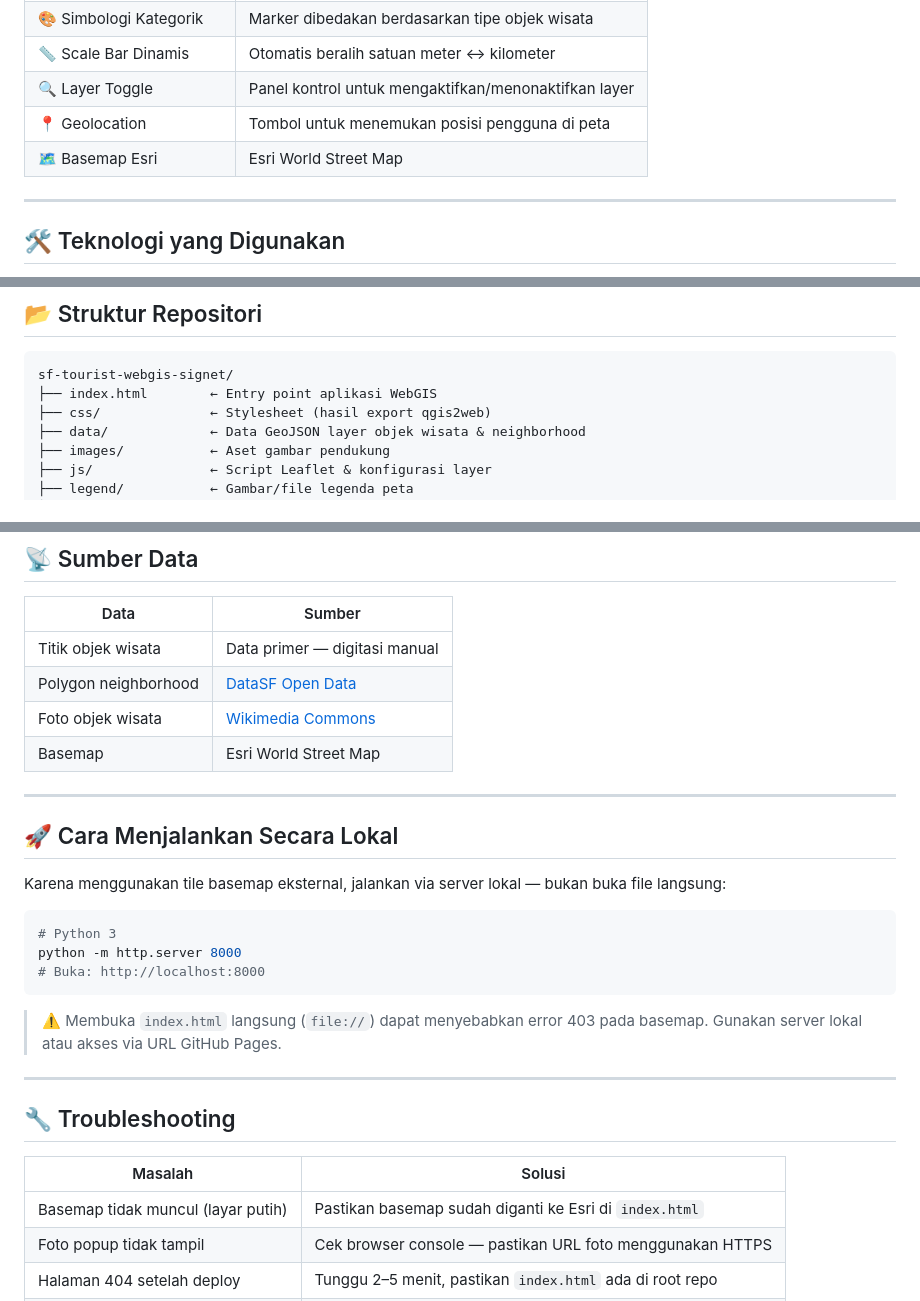
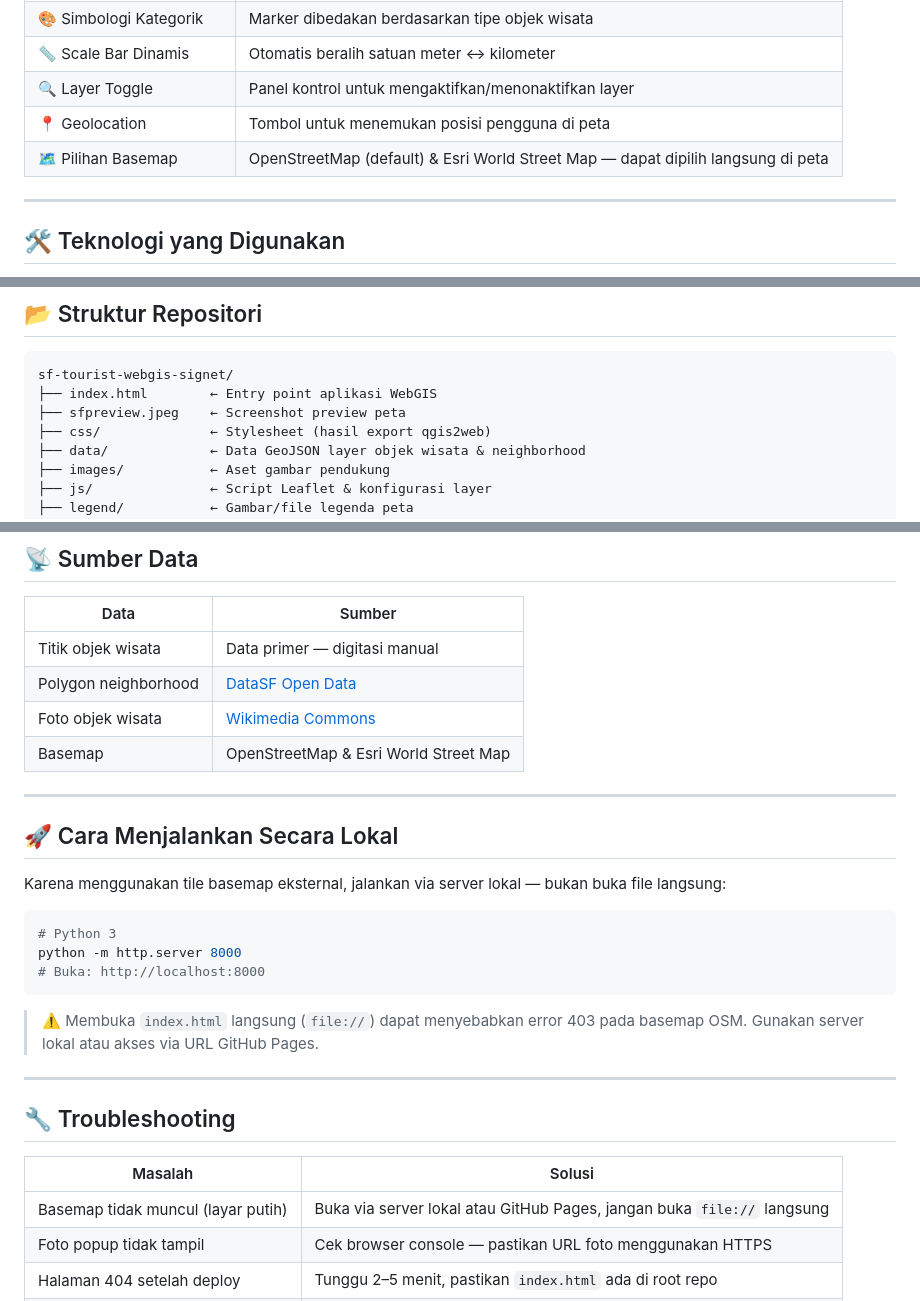
Before and after one commit to lior-pbl/sf-tourist-webgis-signet, a Markdown page: README.md, 3 parts joined by grey strips. GitHub-like rendering.

````diff
--- a/README.md
+++ b/README.md
@@ -24,7 +27,7 @@ Aplikasi WebGIS interaktif yang menampilkan persebaran objek wisata utama di San
 | 📏 Scale Bar Dinamis | Otomatis beralih satuan meter ↔ kilometer |
 | 🔍 Layer Toggle | Panel kontrol untuk mengaktifkan/menonaktifkan layer |
 | 📍 Geolocation | Tombol untuk menemukan posisi pengguna di peta |
-| 🗺️ Basemap Esri | Esri World Street Map |
+| 🗺️ Pilihan Basemap | OpenStreetMap (default) & Esri World Street Map — dapat dipilih langsung di peta |
 
 ---
 
@@ -42,6 +45,7 @@ Aplikasi WebGIS interaktif yang menampilkan persebaran objek wisata utama di San
 ```
 sf-tourist-webgis-signet/
 ├── index.html        ← Entry point aplikasi WebGIS
+├── sfpreview.jpeg    ← Screenshot preview peta
 ├── css/              ← Stylesheet (hasil export qgis2web)
 ├── data/             ← Data GeoJSON layer objek wisata & neighborhood
 ├── images/           ← Aset gambar pendukung
@@ -59,7 +63,7 @@ sf-tourist-webgis-signet/
 | Titik objek wisata | Data primer — digitasi manual |
 | Polygon neighborhood | [DataSF Open Data](https://data.sfgov.org/) |
 | Foto objek wisata | [Wikimedia Commons](https://commons.wikimedia.org/) |
-| Basemap | Esri World Street Map |
+| Basemap | OpenStreetMap & Esri World Street Map |
 
 ---
 
@@ -73,7 +77,7 @@ python -m http.server 8000
 # Buka: http://localhost:8000
 ```
 
-> ⚠️ Membuka `index.html` langsung (`file://`) dapat menyebabkan error 403 pada basemap. Gunakan server lokal atau akses via URL GitHub Pages.
+> ⚠️ Membuka `index.html` langsung (`file://`) dapat menyebabkan error 403 pada basemap OSM. Gunakan server lokal atau akses via URL GitHub Pages.
 
 ---
 
@@ -81,7 +85,7 @@ python -m http.server 8000
 
 | Masalah | Solusi |
 |---|---|
-| Basemap tidak muncul (layar putih) | Pastikan basemap sudah diganti ke Esri di `index.html` |
+| Basemap tidak muncul (layar putih) | Buka via server lokal atau GitHub Pages, jangan buka `file://` langsung |
 | Foto popup tidak tampil | Cek browser console — pastikan URL foto menggunakan HTTPS |
 | Halaman 404 setelah deploy | Tunggu 2–5 menit, pastikan `index.html` ada di root repo |
 | Update tidak kelihatan | Hard refresh: `Ctrl + Shift + R` |
````
Also changed, not shown: other parts of README.md (+3 -0 lines).
